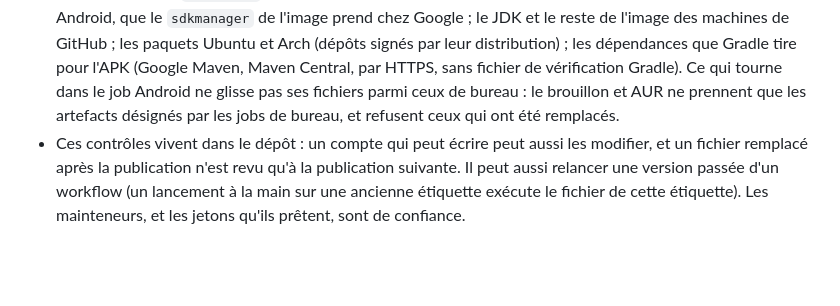
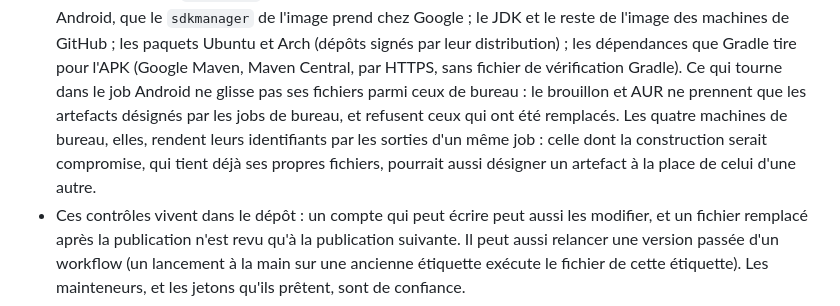
Before and after one commit to garybourbier/rn2c-app, a Markdown page: AGENTS.md, the part around the change. Rendered like a GitHub page; blank space fills up the shorter version.

Commit message:
docs : les machines de bureau partagent les sorties de leur job
Limite écrite : une construction de bureau compromise pourrait désigner
un artefact à la place de celui d'une autre machine de la matrice. La
machine Android, dans un autre job, ne le peut pas.

Co-Authored-By: Claude Opus 5.5 <noreply@anthropic.com>

```diff
--- a/AGENTS.md
+++ b/AGENTS.md
@@ -123,7 +123,10 @@ n'importe qui, historique compris.
   (dépôts signés par leur distribution) ; les dépendances que Gradle tire pour l'APK (Google
   Maven, Maven Central, par HTTPS, sans fichier de vérification Gradle). Ce qui tourne dans le job
   Android ne glisse pas ses fichiers parmi ceux de bureau : le brouillon et AUR ne prennent que
-  les artefacts désignés par les jobs de bureau, et refusent ceux qui ont été remplacés.
+  les artefacts désignés par les jobs de bureau, et refusent ceux qui ont été remplacés. Les quatre
+  machines de bureau, elles, rendent leurs identifiants par les sorties d'un même job : celle dont
+  la construction serait compromise, qui tient déjà ses propres fichiers, pourrait aussi désigner
+  un artefact à la place de celui d'une autre.
 - Ces contrôles vivent dans le dépôt : un compte qui peut écrire peut aussi les modifier, et un
   fichier remplacé après la publication n'est revu qu'à la publication suivante. Il peut aussi
   relancer une version passée d'un workflow (un lancement à la main sur une ancienne étiquette
```
